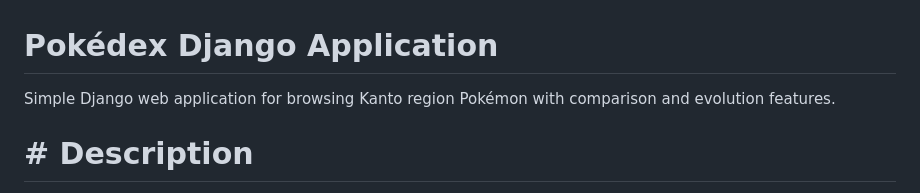
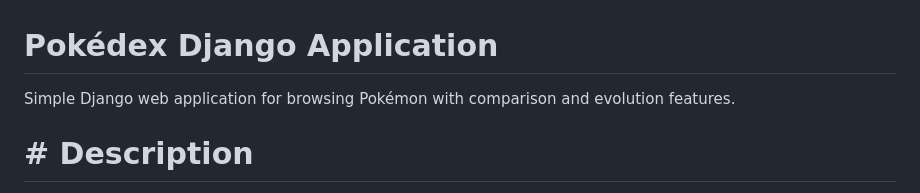
Before and after one commit to Michal-Barcak/Pokedex, a Markdown page: README.md, the part around the change. Drawn GitHub-style.

Commit message:
Update README.md
- update README

```diff
--- a/README.md
+++ b/README.md
@@ -1,5 +1,5 @@
 # Pokédex Django Application
-Simple Django web application for browsing Kanto region Pokémon with comparison and evolution features.
+Simple Django web application for browsing Pokémon with comparison and evolution features.
 
 # # Description
 The application provides a web interface for:
```
